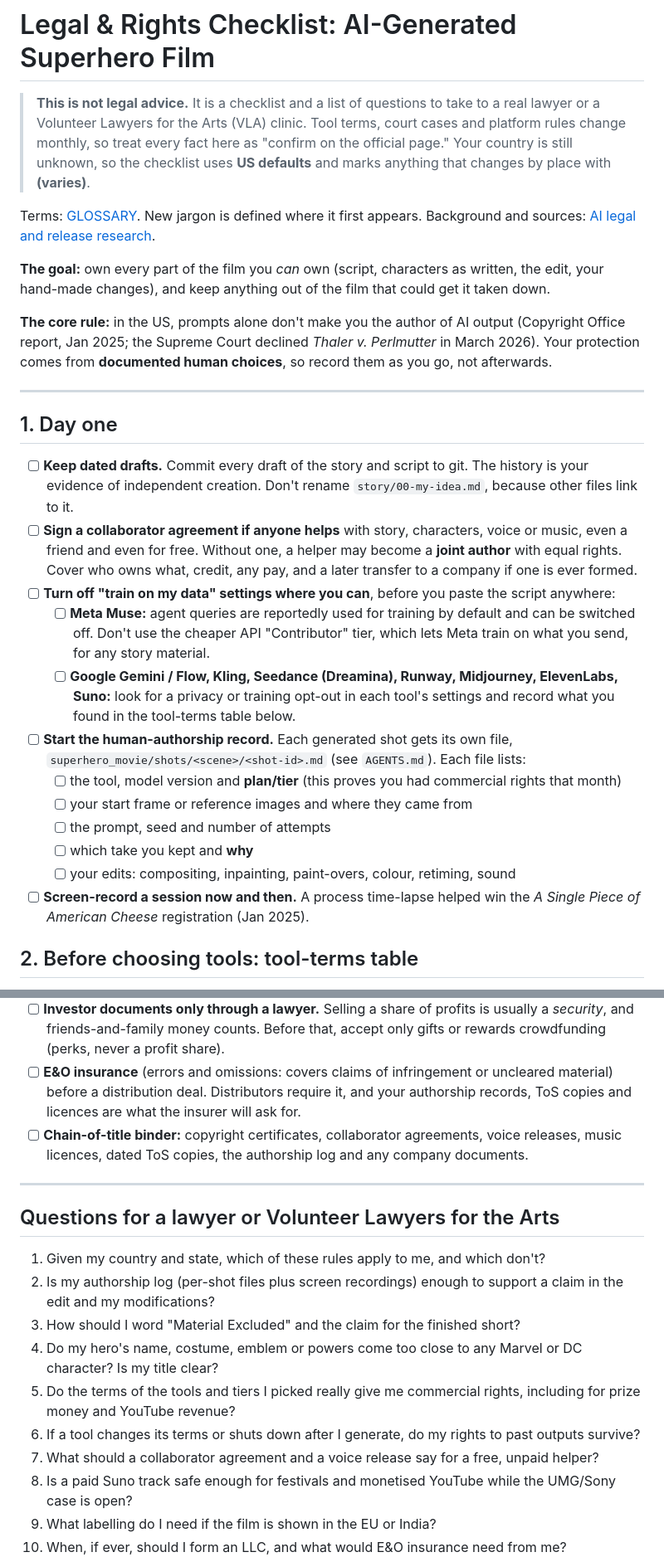
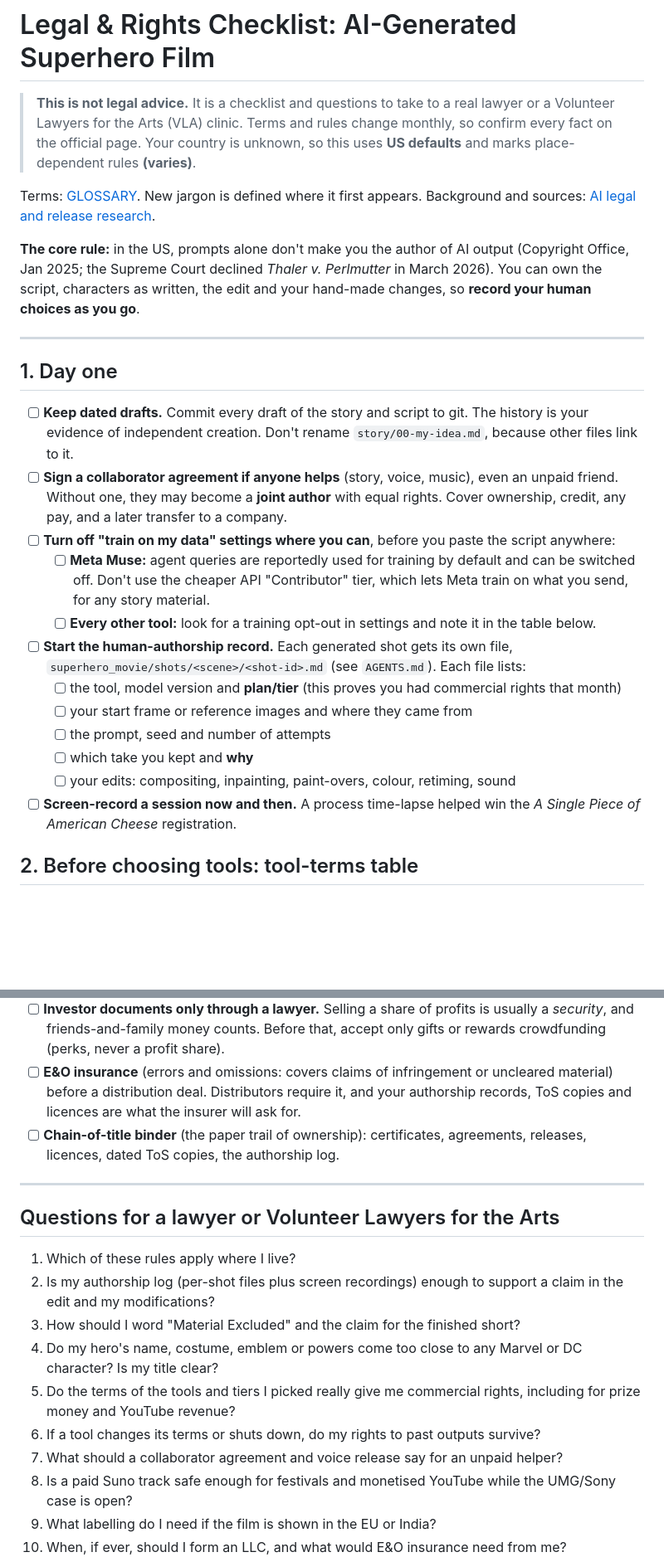
Before and after one commit to scsharad7/ClaudeCode, a Markdown page: superhero_movie/production/legal-checklist.md, 2 parts joined by grey strips. Shown at 83% size. Rendered like a GitHub page; blank space fills up the shorter version.

Commit message:
Add AI crew deliverables (in progress)
Co-Authored-By: Claude Opus 5.5 <noreply@anthropic.com>
Claude-Session: https://claude.ai/code/session_01FKiCY4R8pPjuyitS8XGs8F

```diff
--- a/superhero_movie/production/legal-checklist.md
+++ b/superhero_movie/production/legal-checklist.md
@@ -1,29 +1,27 @@
 # Legal & Rights Checklist: AI-Generated Superhero Film
 
-> **This is not legal advice.** It is a checklist and a list of questions to take to a real lawyer or a Volunteer Lawyers for the Arts (VLA) clinic. Tool terms, court cases and platform rules change monthly, so treat every fact here as "confirm on the official page." Your country is still unknown, so the checklist uses **US defaults** and marks anything that changes by place with **(varies)**.
+> **This is not legal advice.** It is a checklist and questions to take to a real lawyer or a Volunteer Lawyers for the Arts (VLA) clinic. Terms and rules change monthly, so confirm every fact on the official page. Your country is unknown, so this uses **US defaults** and marks place-dependent rules **(varies)**.
 
 Terms: [GLOSSARY](../GLOSSARY.md). New jargon is defined where it first appears. Background and sources: [AI legal and release research](../research/ai-legal-and-release.md).
 
-**The goal:** own every part of the film you *can* own (script, characters as written, the edit, your hand-made changes), and keep anything out of the film that could get it taken down.
-
-**The core rule:** in the US, prompts alone don't make you the author of AI output (Copyright Office report, Jan 2025; the Supreme Court declined *Thaler v. Perlmutter* in March 2026). Your protection comes from **documented human choices**, so record them as you go, not afterwards.
+**The core rule:** in the US, prompts alone don't make you the author of AI output (Copyright Office, Jan 2025; the Supreme Court declined *Thaler v. Perlmutter* in March 2026). You can own the script, characters as written, the edit and your hand-made changes, so **record your human choices as you go**.
 
 ---
 
 ## 1. Day one
 
 - [ ] **Keep dated drafts.** Commit every draft of the story and script to git. The history is your evidence of independent creation. Don't rename `story/00-my-idea.md`, because other files link to it.
-- [ ] **Sign a collaborator agreement if anyone helps** with story, characters, voice or music, even a friend and even for free. Without one, a helper may become a **joint author** with equal rights. Cover who owns what, credit, any pay, and a later transfer to a company if one is ever formed.
+- [ ] **Sign a collaborator agreement if anyone helps** (story, voice, music), even an unpaid friend. Without one, they may become a **joint author** with equal rights. Cover ownership, credit, any pay, and a later transfer to a company.
 - [ ] **Turn off "train on my data" settings where you can**, before you paste the script anywhere:
   - [ ] **Meta Muse:** agent queries are reportedly used for training by default and can be switched off. Don't use the cheaper API "Contributor" tier, which lets Meta train on what you send, for any story material.
-  - [ ] **Google Gemini / Flow, Kling, Seedance (Dreamina), Runway, Midjourney, ElevenLabs, Suno:** look for a privacy or training opt-out in each tool's settings and record what you found in the tool-terms table below.
+  - [ ] **Every other tool:** look for a training opt-out in settings and note it in the table below.
 - [ ] **Start the human-authorship record.** Each generated shot gets its own file, `superhero_movie/shots/<scene>/<shot-id>.md` (see `AGENTS.md`). Each file lists:
   - [ ] the tool, model version and **plan/tier** (this proves you had commercial rights that month)
   - [ ] your start frame or reference images and where they came from
   - [ ] the prompt, seed and number of attempts
   - [ ] which take you kept and **why**
   - [ ] your edits: compositing, inpainting, paint-overs, colour, retiming, sound
-- [ ] **Screen-record a session now and then.** A process time-lapse helped win the *A Single Piece of American Cheese* registration (Jan 2025).
+- [ ] **Screen-record a session now and then.** A process time-lapse helped win the *A Single Piece of American Cheese* registration.
 
 ## 2. Before choosing tools: tool-terms table
 
@@ -100,19 +94,19 @@ Fill in the "confirm" cells from each tool's official terms page, and date them.
 - [ ] **Form an LLC** (a company that holds the film's rights and limits your personal liability) before signing any deal. Assign the script to it in writing and record the assignment with the Copyright Office. **(varies)**
 - [ ] **Investor documents only through a lawyer.** Selling a share of profits is usually a *security*, and friends-and-family money counts. Before that, accept only gifts or rewards crowdfunding (perks, never a profit share).
 - [ ] **E&O insurance** (errors and omissions: covers claims of infringement or uncleared material) before a distribution deal. Distributors require it, and your authorship records, ToS copies and licences are what the insurer will ask for.
-- [ ] **Chain-of-title binder:** copyright certificates, collaborator agreements, voice releases, music licences, dated ToS copies, the authorship log and any company documents.
+- [ ] **Chain-of-title binder** (the paper trail of ownership): certificates, agreements, releases, licences, dated ToS copies, the authorship log.
 
 ---
 
 ## Questions for a lawyer or Volunteer Lawyers for the Arts
 
-1. Given my country and state, which of these rules apply to me, and which don't?
+1. Which of these rules apply where I live?
 2. Is my authorship log (per-shot files plus screen recordings) enough to support a claim in the edit and my modifications?
 3. How should I word "Material Excluded" and the claim for the finished short?
 4. Do my hero's name, costume, emblem or powers come too close to any Marvel or DC character? Is my title clear?
 5. Do the terms of the tools and tiers I picked really give me commercial rights, including for prize money and YouTube revenue?
-6. If a tool changes its terms or shuts down after I generate, do my rights to past outputs survive?
-7. What should a collaborator agreement and a voice release say for a free, unpaid helper?
+6. If a tool changes its terms or shuts down, do my rights to past outputs survive?
+7. What should a collaborator agreement and voice release say for an unpaid helper?
 8. Is a paid Suno track safe enough for festivals and monetised YouTube while the UMG/Sony case is open?
 9. What labelling do I need if the film is shown in the EU or India?
 10. When, if ever, should I form an LLC, and what would E&O insurance need from me?
```
Also changed, not shown: other parts of superhero_movie/production/legal-checklist.md (+4 -8 lines), superhero_movie/production/ai-pipeline.md (added, +91 -0 lines), superhero_movie/release/strategy.md (+1 -9 lines).
